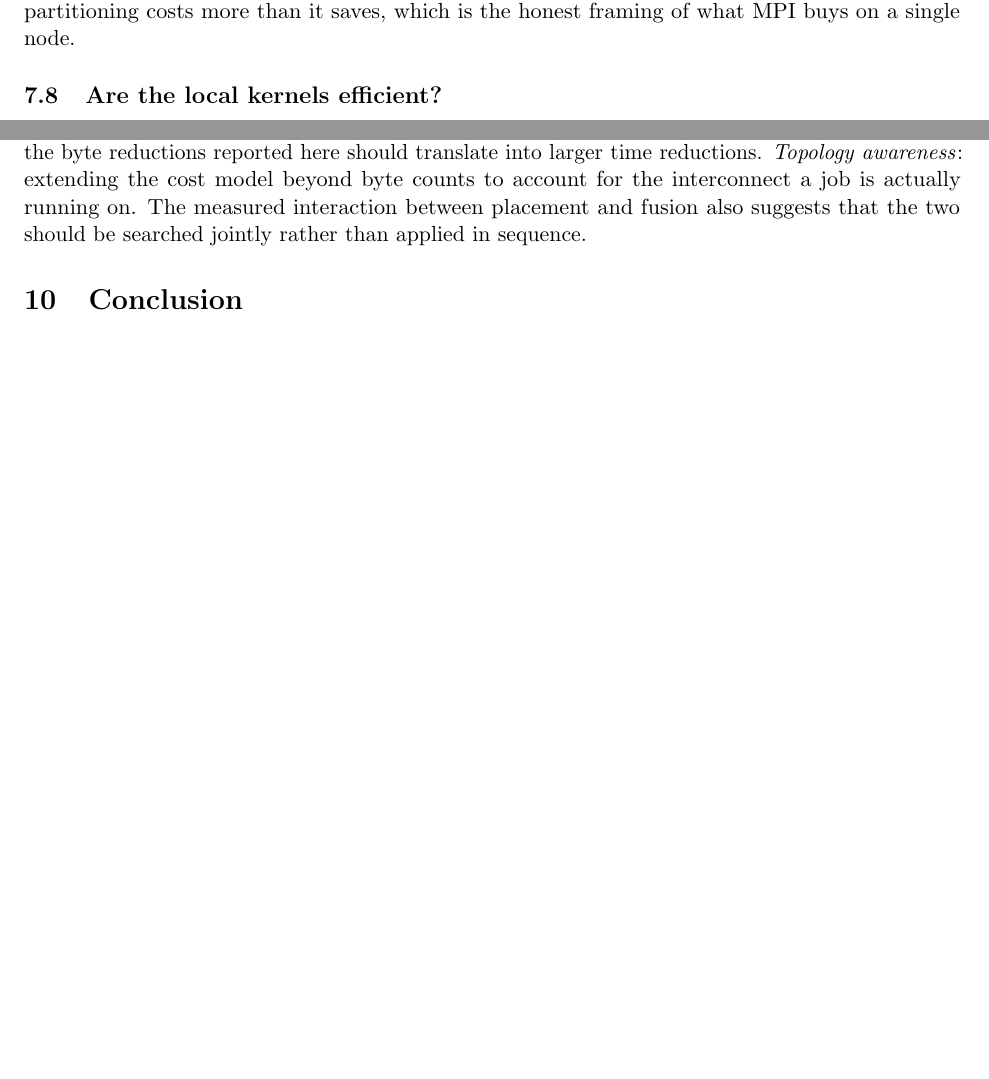
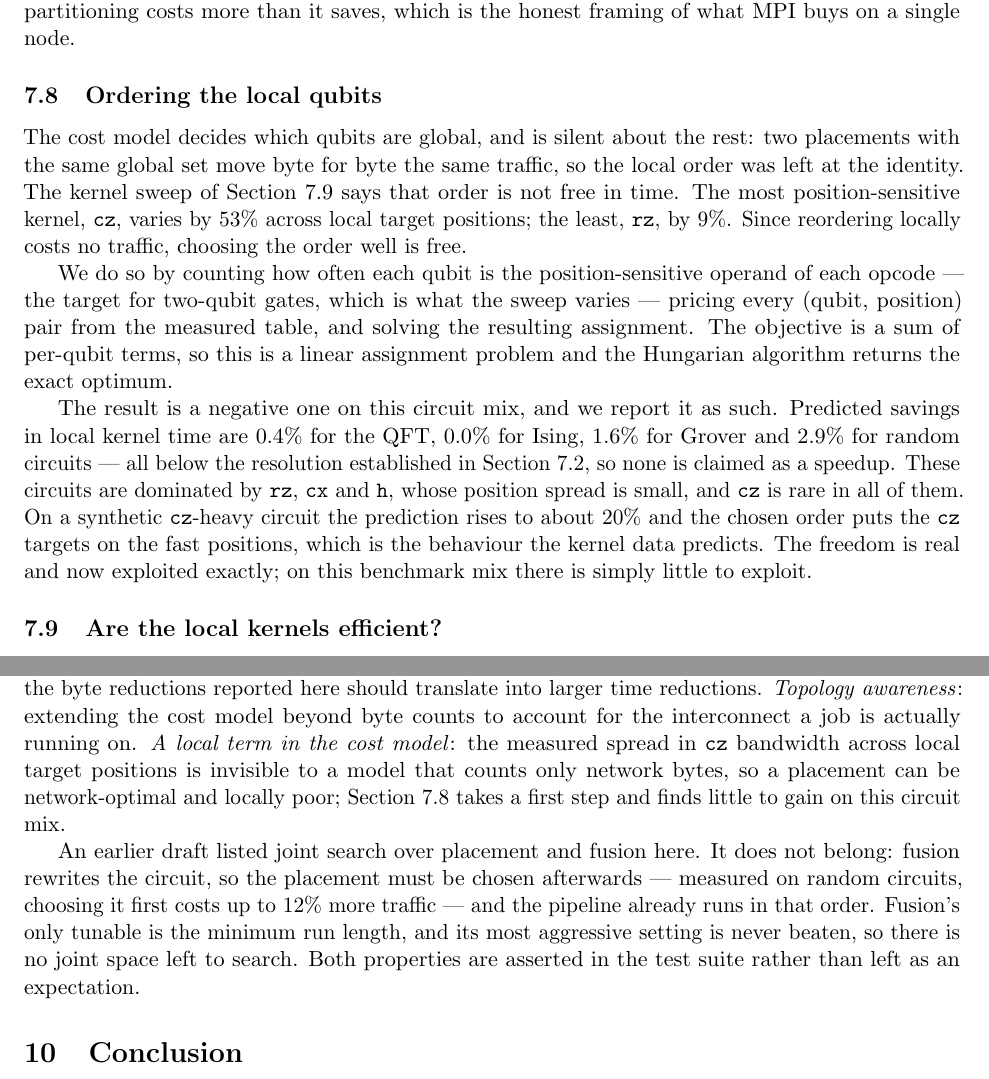
Before and after one commit to 0xpinara/AegisQ, a LaTeX paper (paper/main.tex): two parts of pages 9 and 11 of 12 before the commit and two parts of pages 9 and 11 of 13 after it, joined at a grey line, cut so that both start at the same text, the shorter picture padded with empty space. Compiled offline with pdfLaTeX.

Commit message:
test: pin the lever order, and drop a future-work item that is already closed
The paper said placement and fusion "should be searched jointly rather
than applied in sequence". I went to implement that and found there is
nothing to implement.

Two measurements. Order matters: fusion rewrites the circuit, so a
placement chosen before it was optimised for a circuit that no longer
exists, and on random circuits choosing it first costs up to 12% more
traffic. The pipeline already fuses first, so it is already on the
right side of that. And fusion's only tunable is the minimum run
length, whose most aggressive setting (fuse everything) is never beaten
on traffic for any family I tried - so there is no second dimension to
search over.

Three tests keep it that way: fuse-then-place is never worse than
place-then-fuse on eight random circuits, a larger min_run never wins,
and `runner.measure` still calls fuse before optimize_placement. That
last one is a source check, which is weak, but the ordering is invisible
in the output and worth catching if someone reorders the function.

The future-work paragraph now says this instead of promising it, and
points at the local cost term as the real remaining gap. Added the
local-ordering subsection the previous commit's feature needed, with
the negative result stated in the paper rather than only in the docs.

```diff
--- a/paper/main.tex
+++ b/paper/main.tex
@@ -489,4 +489,35 @@ fixed-total-cores policy the same QFT reaches only $0.87\times$ --- that is, on
 constant hardware, partitioning costs more than it saves, which is the honest
 framing of what MPI buys on a single node.
 
+\subsection{Ordering the local qubits}
+\label{sec:localorder}
+
+The cost model decides which qubits are global, and is silent about the rest:
+two placements with the same global set move byte for byte the same traffic,
+so the local order was left at the identity. The kernel sweep of
+Section~\ref{sec:kernels} says that order is not free in time. The most
+position-sensitive kernel, \aegisqWorstPositionKernel, varies by
+\aegisqWorstPositionSpread{} across local target positions; the least,
+\aegisqBestPositionKernel, by \aegisqBestPositionSpread. Since reordering
+locally costs no traffic, choosing the order well is free.
+
+We do so by counting how often each qubit is the position-sensitive operand of
+each opcode --- the target for two-qubit gates, which is what the sweep varies
+--- pricing every (qubit, position) pair from the measured table, and solving
+the resulting assignment. The objective is a sum of per-qubit terms, so this
+is a linear assignment problem and the Hungarian algorithm returns the exact
+optimum.
+
+The result is a negative one on this circuit mix, and we report it as such.
+Predicted savings in local kernel time are $0.4\%$ for the QFT, $0.0\%$ for
+Ising, $1.6\%$ for Grover and $2.9\%$ for random circuits --- all below the
+resolution established in Section~\ref{sec:calibration}, so none is claimed
+as a speedup. These circuits are dominated by \texttt{rz}, \texttt{cx} and
+\texttt{h}, whose position spread is small, and \texttt{cz} is rare in all of
+them. On a synthetic \texttt{cz}-heavy circuit the prediction rises to about
+$20\%$ and the chosen order puts the \texttt{cz} targets on the fast
+positions, which is the behaviour the kernel data predicts. The freedom is
+real and now exploited exactly; on this benchmark mix there is simply little
+to exploit.
+
 \subsection{Are the local kernels efficient?}
@@ -587,9 +619,20 @@ measurements}: the same experiments on
 multiple nodes, where communication is a network rather than a memory copy and
 the byte reductions reported here should translate into larger time reductions.
 \emph{Topology awareness}: extending the cost model beyond byte counts to
-account for the interconnect a job is actually running on. The measured
-interaction between placement and fusion also suggests that the two should be
-searched jointly rather than applied in sequence.
+account for the interconnect a job is actually running on. \emph{A local term
+in the cost model}: the measured spread in \texttt{cz} bandwidth across local
+target positions is invisible to a model that counts only network bytes, so a
+placement can be network-optimal and locally poor;
+Section~\ref{sec:localorder} takes a first step and finds little to gain on
+this circuit mix.
+
+An earlier draft listed joint search over placement and fusion here. It does
+not belong: fusion rewrites the circuit, so the placement must be chosen
+afterwards --- measured on random circuits, choosing it first costs up to
+$12\%$ more traffic --- and the pipeline already runs in that order. Fusion's
+only tunable is the minimum run length, and its most aggressive setting is
+never beaten, so there is no joint space left to search. Both properties are
+asserted in the test suite rather than left as an expectation.
 
 \section{Conclusion}
 
```
Also changed, not shown: paper/main.pdf, paper/main.tex (1 more changed lines), 1 other file.
